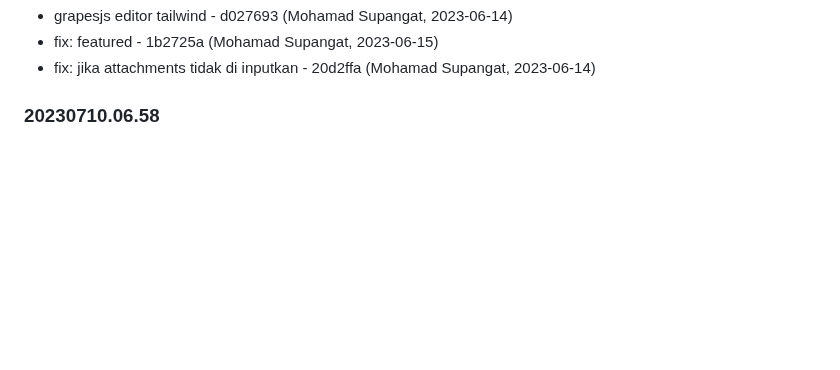
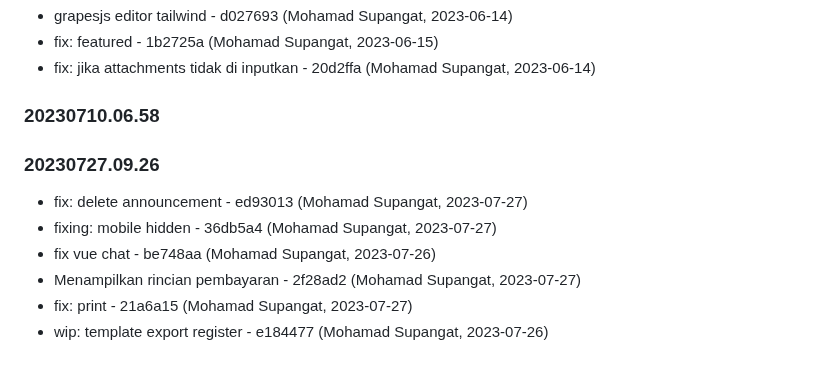
Before and after one commit to aurakomputer/sekolahku, a Markdown page: README.md, the part around the change. GitHub-like rendering; blank space fills up the shorter version.

Commit message:
Changelog Version: 20230727.09.26

```diff
--- a/README.md
+++ b/README.md
@@ -118,3 +118,16 @@ terimakasih
 
 
 ### 20230710.06.58
+
+
+
+
+### 20230727.09.26
+
+
+- fix:  delete announcement - ed93013 (Mohamad Supangat, 2023-07-27)
+- fixing: mobile hidden - 36db5a4 (Mohamad Supangat, 2023-07-27)
+- fix vue chat - be748aa (Mohamad Supangat, 2023-07-26)
+- Menampilkan rincian pembayaran - 2f28ad2 (Mohamad Supangat, 2023-07-27)
+- fix: print - 21a6a15 (Mohamad Supangat, 2023-07-27)
+- wip: template export register - e184477 (Mohamad Supangat, 2023-07-26)
```
